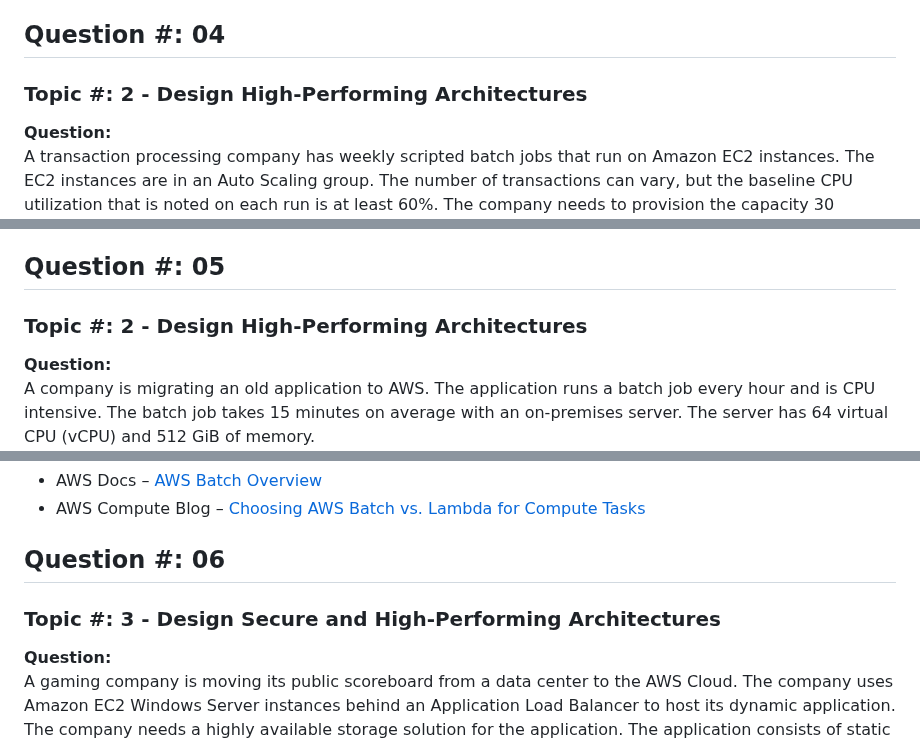
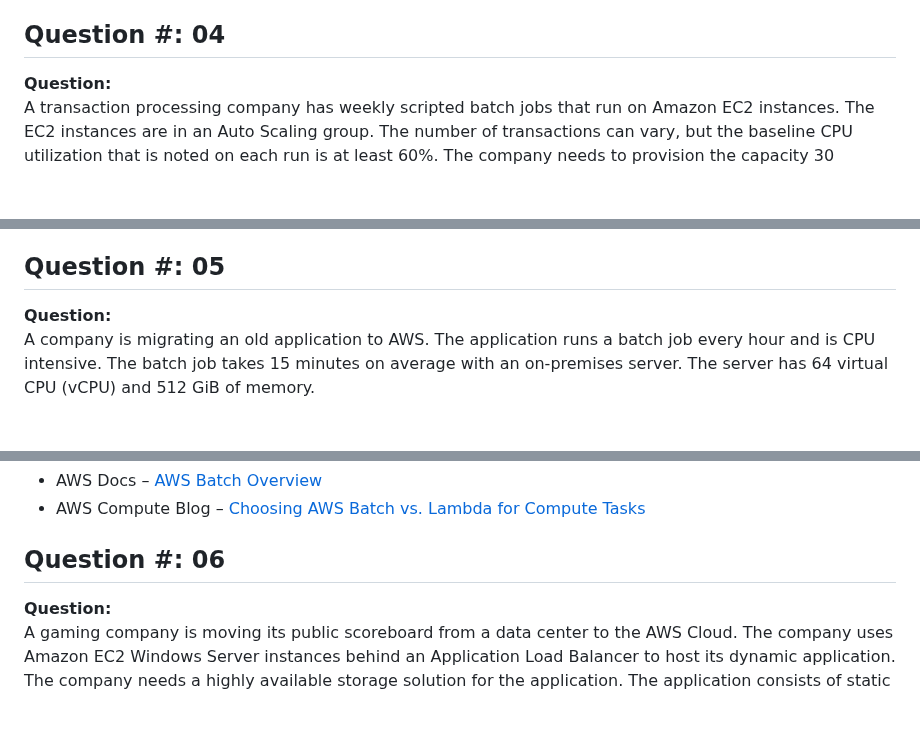
Before and after one commit to Lahiruerandika/aws-solutions-architect-exam-prep, a Markdown page: design-high-performing-architectures/questions.md, 3 parts joined by grey strips. GitHub-like rendering; folded sections open; blank space fills up the shorter version.

```diff
--- a/design-high-performing-architectures/questions.md
+++ b/design-high-performing-architectures/questions.md
@@ -133,7 +130,6 @@ Amazon SQS has a **hard limit of 256 KB** for message size. If your application
 </details>
 
 ## Question #: 04
-### Topic #: 2 - Design High-Performing Architectures
 
 **Question:**
 A transaction processing company has weekly scripted batch jobs that run on Amazon EC2 instances. The EC2 instances are in an Auto Scaling group. The number of transactions can vary, but the baseline CPU utilization that is noted on each run is at least 60%. The company needs to provision the capacity 30 minutes before the jobs run.
@@ -183,7 +179,6 @@ Currently, engineers complete this task by manually modifying the Auto Scaling g
 </details>
 
 ## Question #: 05
-### Topic #: 2 - Design High-Performing Architectures
 
 **Question:**
 A company is migrating an old application to AWS. The application runs a batch job every hour and is CPU intensive. The batch job takes 15 minutes on average with an on-premises server. The server has 64 virtual CPU (vCPU) and 512 GiB of memory.
@@ -231,7 +226,6 @@ A company is migrating an old application to AWS. The application runs a batch j
 
 
 ## Question #: 06
-### Topic #: 3 - Design Secure and High-Performing Architectures
 
 **Question:**
 A gaming company is moving its public scoreboard from a data center to the AWS Cloud. The company uses Amazon EC2 Windows Server instances behind an Application Load Balancer to host its dynamic application. The company needs a highly available storage solution for the application. The application consists of static files and dynamic server-side code.
```
Also changed, not shown: other parts of design-high-performing-architectures/questions.md (+0 -4 lines).
